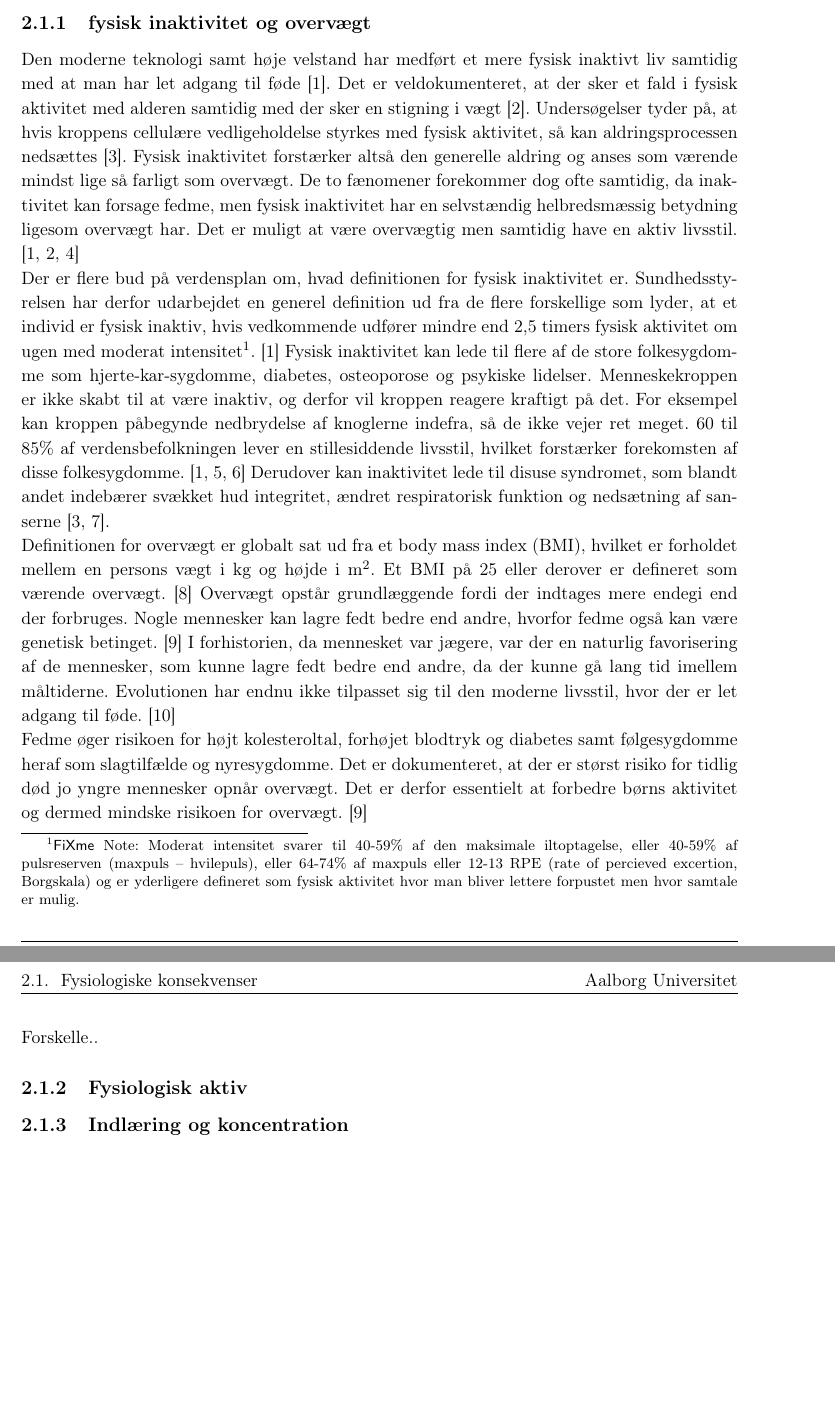
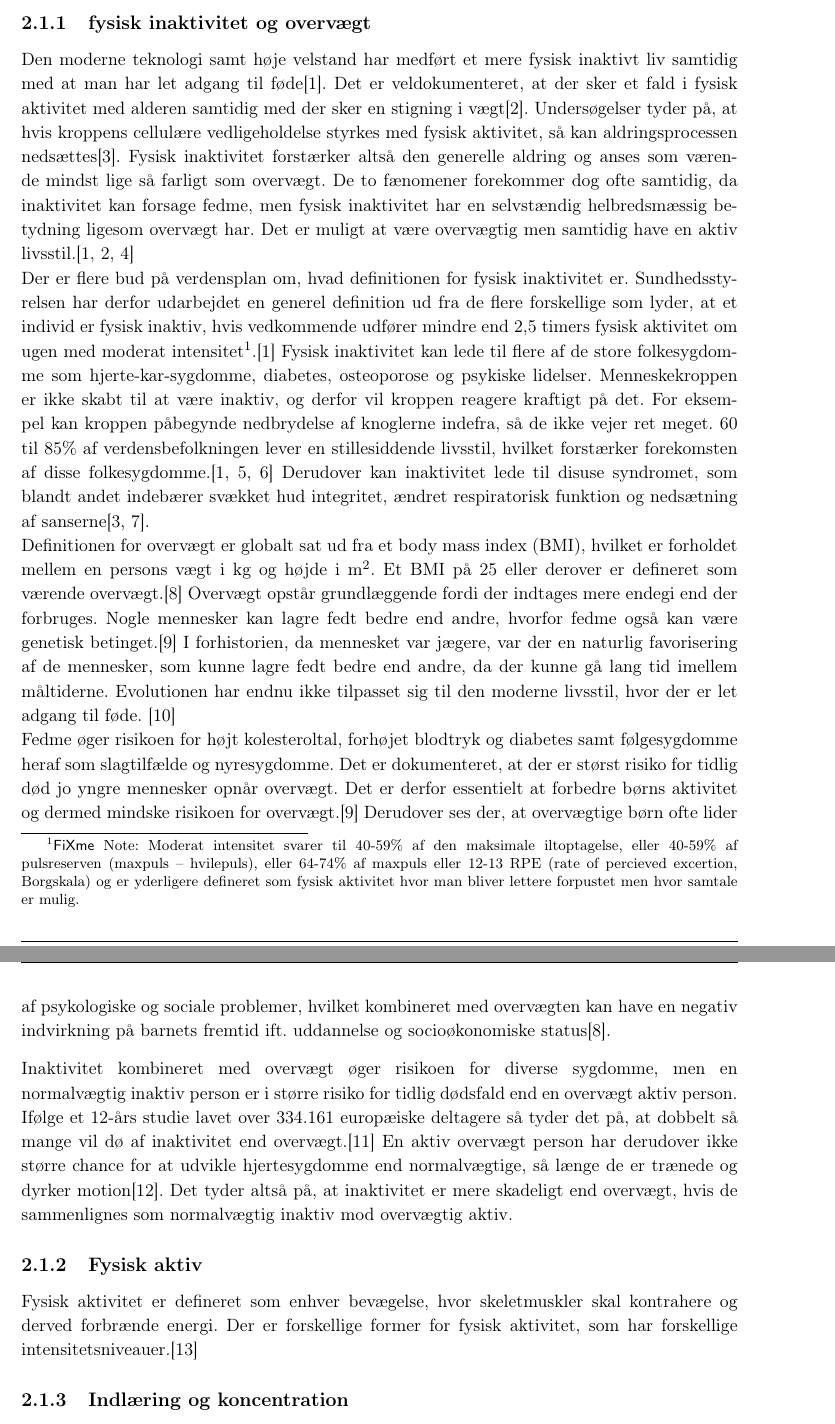
Before and after one commit to Toppsi/ST4, a LaTeX book (main.tex, which reads rapportAfsnit/cProblemanalyse/Fysiologisk.tex): two parts of pages 6 and 7 of 9 before the commit and two parts of pages 6 and 7 of 10 after it, joined at a grey line, cut so that both start at the same text, the shorter picture padded with empty space. Compiled offline with pdfLaTeX.

Commit message:
Fysiologisk

```diff
--- a/rapportAfsnit/cProblemanalyse/Fysiologisk.tex
+++ b/rapportAfsnit/cProblemanalyse/Fysiologisk.tex
@@ -2,16 +2,15 @@
 
 
 \subsection{fysisk inaktivitet og overvægt}
-Den moderne teknologi samt høje velstand har medført et mere fysisk inaktivt liv samtidig med at man har let adgang til føde \citep{Kiens2007}. Det er veldokumenteret, at der sker et fald i fysisk aktivitet med alderen samtidig med der sker en stigning i vægt \citep{Kaprio2008}. Undersøgelser tyder på, at hvis kroppens cellulære vedligeholdelse styrkes med fysisk aktivitet, så kan aldringsprocessen nedsættes \citep{Knight2012}. Fysisk inaktivitet forstærker altså den generelle aldring og anses som værende mindst lige så farligt som overvægt. De to fænomener forekommer dog ofte samtidig, da inaktivitet kan forsage fedme, men fysisk inaktivitet har en selvstændig helbredsmæssig betydning ligesom overvægt har. Det er muligt at være overvægtig men samtidig have en aktiv livsstil. \citep{Kiens2007,Kaprio2008,Hjort1997}\\
-Der er flere bud på verdensplan om, hvad definitionen for fysisk inaktivitet er. Sundhedsstyrelsen har derfor udarbejdet en generel definition ud fra de flere forskellige som lyder, at et individ er fysisk inaktiv, hvis vedkommende udfører mindre end 2,5 timers fysisk aktivitet om ugen med moderat intensitet\fxnote{Moderat intensitet svarer til 40-59\% af den maksimale iltoptagelse, eller 40-59\% af pulsreserven (maxpuls – hvilepuls), eller 64-74\% af maxpuls eller 12-13 RPE (rate of percieved excertion, Borgskala) og er yderligere defineret som fysisk aktivitet hvor man bliver lettere forpustet men hvor samtale er mulig.}. \citep{Kiens2007} Fysisk inaktivitet kan lede til flere af de store folkesygdomme som hjerte-kar-sygdomme, diabetes, osteoporose og psykiske lidelser. Menneskekroppen er ikke skabt til at være inaktiv, og derfor vil kroppen reagere kraftigt på det. For eksempel kan kroppen påbegynde nedbrydelse af knoglerne indefra, så de ikke vejer ret meget. 60 til 85\% af verdensbefolkningen lever en stillesiddende livsstil, hvilket forstærker forekomsten af disse folkesygdomme. \citep{Kiens2007,Reshma2002,Martini2012} Derudover kan inaktivitet lede til disuse syndromet, som blandt andet indebærer svækket hud integritet, ændret respiratorisk funktion og nedsætning af sanserne \citep{Knight2012,Mosby2009}. \\
-Definitionen for overvægt er globalt sat ud fra et body mass index (BMI), hvilket er forholdet mellem en persons vægt i kg og højde i m$^2$. Et BMI på 25 eller derover er defineret som værende overvægt. \citep{Academic2016} Overvægt opstår grundlæggende fordi der indtages mere endegi end der forbruges. Nogle mennesker kan lagre fedt bedre end andre, hvorfor fedme også kan være genetisk betinget. \citep{Nestle2014} I forhistorien, da mennesket var jægere, var der en naturlig favorisering af de mennesker, som kunne lagre fedt bedre end andre, da der kunne gå lang tid imellem måltiderne. Evolutionen har endnu ikke tilpasset sig til den moderne livsstil, hvor der er let adgang til føde. \citep{Ahmad2014} \\
-Fedme øger risikoen for højt kolesteroltal, forhøjet blodtryk og diabetes samt følgesygdomme heraf som slagtilfælde og nyresygdomme. Det er dokumenteret, at der er størst risiko for tidlig død jo yngre mennesker opnår overvægt. Det er derfor essentielt at forbedre børns aktivitet og dermed mindske risikoen for overvægt. \citep{Nestle2014}
+Den moderne teknologi samt høje velstand har medført et mere fysisk inaktivt liv samtidig med at man har let adgang til føde\citep{Kiens2007}. Det er veldokumenteret, at der sker et fald i fysisk aktivitet med alderen samtidig med der sker en stigning i vægt\citep{Kaprio2008}. Undersøgelser tyder på, at hvis kroppens cellulære vedligeholdelse styrkes med fysisk aktivitet, så kan aldringsprocessen nedsættes\citep{Knight2012}. Fysisk inaktivitet forstærker altså den generelle aldring og anses som værende mindst lige så farligt som overvægt. De to fænomener forekommer dog ofte samtidig, da inaktivitet kan forsage fedme, men fysisk inaktivitet har en selvstændig helbredsmæssig betydning ligesom overvægt har. Det er muligt at være overvægtig men samtidig have en aktiv livsstil.\citep{Kiens2007,Kaprio2008,Hjort1997}\\
+Der er flere bud på verdensplan om, hvad definitionen for fysisk inaktivitet er. Sundhedsstyrelsen har derfor udarbejdet en generel definition ud fra de flere forskellige som lyder, at et individ er fysisk inaktiv, hvis vedkommende udfører mindre end 2,5 timers fysisk aktivitet om ugen med moderat intensitet\fxnote{Moderat intensitet svarer til 40-59\% af den maksimale iltoptagelse, eller 40-59\% af pulsreserven (maxpuls – hvilepuls), eller 64-74\% af maxpuls eller 12-13 RPE (rate of percieved excertion, Borgskala) og er yderligere defineret som fysisk aktivitet hvor man bliver lettere forpustet men hvor samtale er mulig.}.\citep{Kiens2007} Fysisk inaktivitet kan lede til flere af de store folkesygdomme som hjerte-kar-sygdomme, diabetes, osteoporose og psykiske lidelser. Menneskekroppen er ikke skabt til at være inaktiv, og derfor vil kroppen reagere kraftigt på det. For eksempel kan kroppen påbegynde nedbrydelse af knoglerne indefra, så de ikke vejer ret meget. 60 til 85\% af verdensbefolkningen lever en stillesiddende livsstil, hvilket forstærker forekomsten af disse folkesygdomme.\citep{Kiens2007,Reshma2002,Martini2012} Derudover kan inaktivitet lede til disuse syndromet, som blandt andet indebærer svækket hud integritet, ændret respiratorisk funktion og nedsætning af sanserne\citep{Knight2012,Mosby2009}. \\
+Definitionen for overvægt er globalt sat ud fra et body mass index (BMI), hvilket er forholdet mellem en persons vægt i kg og højde i m$^2$. Et BMI på 25 eller derover er defineret som værende overvægt.\citep{Academic2016} Overvægt opstår grundlæggende fordi der indtages mere endegi end der forbruges. Nogle mennesker kan lagre fedt bedre end andre, hvorfor fedme også kan være genetisk betinget.\citep{Nestle2014} I forhistorien, da mennesket var jægere, var der en naturlig favorisering af de mennesker, som kunne lagre fedt bedre end andre, da der kunne gå lang tid imellem måltiderne. Evolutionen har endnu ikke tilpasset sig til den moderne livsstil, hvor der er let adgang til føde. \citep{Ahmad2014} \\
+Fedme øger risikoen for højt kolesteroltal, forhøjet blodtryk og diabetes samt følgesygdomme heraf som slagtilfælde og nyresygdomme. Det er dokumenteret, at der er størst risiko for tidlig død jo yngre mennesker opnår overvægt. Det er derfor essentielt at forbedre børns aktivitet og dermed mindske risikoen for overvægt.\citep{Nestle2014} Derudover ses der, at overvægtige børn ofte lider af psykologiske og sociale problemer, hvilket kombineret med overvægten kan have en negativ indvirkning på barnets fremtid ift. uddannelse og socioøkonomiske status\citep{Academic2016}.
 
-Forskelle..
+Inaktivitet kombineret med overvægt øger risikoen for diverse sygdomme, men en normalvægtig inaktiv person er i større risiko for tidlig dødsfald end en overvægt aktiv person. Ifølge et 12-års studie lavet over 334.161 europæiske deltagere så tyder det på, at dobbelt så mange vil dø af inaktivitet end overvægt.\citep{Ekelund2015} En aktiv overvægt person har derudover ikke større chance for at udvikle hjertesygdomme end normalvægtige, så længe de er trænede og dyrker motion\citep{Nichols2014}. Det tyder altså på, at inaktivitet er mere skadeligt end overvægt, hvis de sammenlignes som normalvægtig inaktiv mod overvægtig aktiv.
 
-
-\subsection{Fysiologisk aktiv}
-
+\subsection{Fysisk aktiv}
+Fysisk aktivitet er defineret som enhver bevægelse, hvor skeletmuskler skal kontrahere og derved forbrænde energi. Der er forskellige former for fysisk aktivitet, som har forskellige intensitetsniveauer.\citep{Academic2016a}  % Sundhedsstyrrelsens anbefalinger, sygdomme det hjælper på, fortsat af notater.
 % Opbygning af afsnit %%%%%%%%%%%%%%%%%%%%%%%%%%%%%%%%%%%%%%%%%%%%%%
 %-- Inaktivt og/eller overvægtig
 % Kort introduktion, beskrivelse af hh. inaktivitet og overvægt.
```
Also changed, not shown: kilder.bib (+11 -0 lines), 1 other file.
